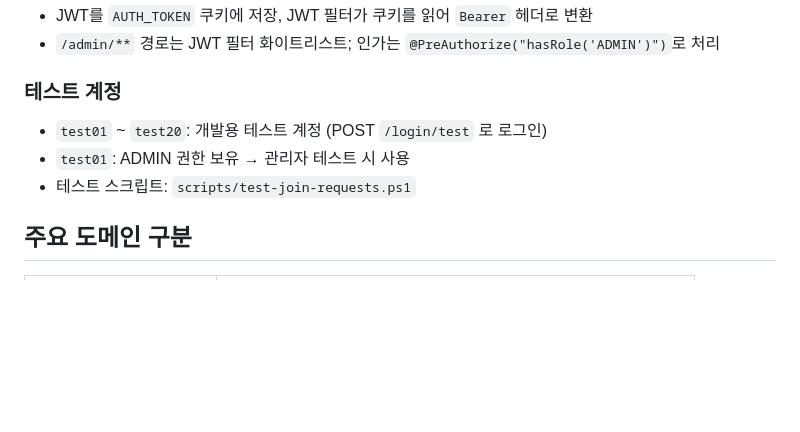
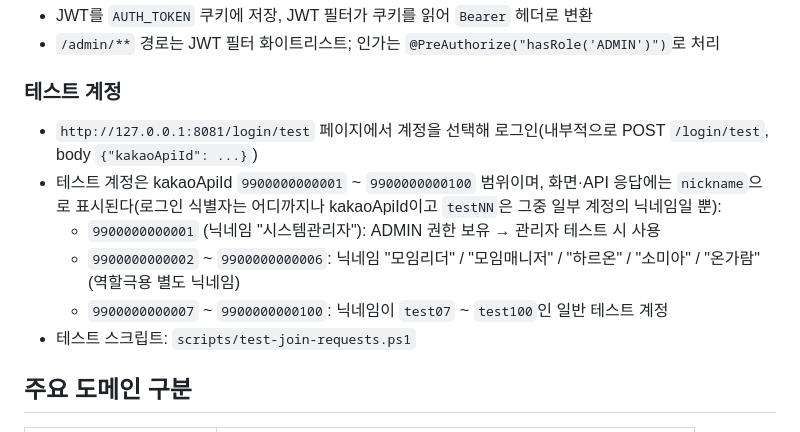
Before and after one commit to jeonseonghyeok/club-schedule, a Markdown page: CLAUDE.md, the part around the change. Rendered like a GitHub page; blank space fills up the shorter version.

Commit message:
docs: 테스트 계정 안내를 실제 DB 닉네임 기준으로 정정
CLAUDE.md의 "test01~test20" 표기가 실제 데이터(kakaoApiId 1~6번은
시스템관리자/모임리더/모임매니저 등 역할극용 닉네임, 7~100번만 test07~test100)와
달라 혼동을 유발해 실제 /login/test 목록에 맞게 수정.

```diff
--- a/CLAUDE.md
+++ b/CLAUDE.md
@@ -49,8 +49,11 @@ com.moyora.clubschedule
 - `/admin/**` 경로는 JWT 필터 화이트리스트; 인가는 `@PreAuthorize("hasRole('ADMIN')")`로 처리
 
 ### 테스트 계정
-- `test01` ~ `test20`: 개발용 테스트 계정 (POST `/login/test` 로 로그인)
-- `test01`: ADMIN 권한 보유 → 관리자 테스트 시 사용
+- `http://127.0.0.1:8081/login/test` 페이지에서 계정을 선택해 로그인(내부적으로 POST `/login/test`, body `{"kakaoApiId": ...}`)
+- 테스트 계정은 kakaoApiId `9900000000001` ~ `9900000000100` 범위이며, 화면·API 응답에는 `nickname`으로 표시된다(로그인 식별자는 어디까지나 kakaoApiId이고 `testNN`은 그중 일부 계정의 닉네임일 뿐):
+  - `9900000000001` (닉네임 "시스템관리자"): ADMIN 권한 보유 → 관리자 테스트 시 사용
+  - `9900000000002` ~ `9900000000006`: 닉네임 "모임리더" / "모임매니저" / "하르온" / "소미아" / "온가람" (역할극용 별도 닉네임)
+  - `9900000000007` ~ `9900000000100`: 닉네임이 `test07` ~ `test100`인 일반 테스트 계정
 - 테스트 스크립트: `scripts/test-join-requests.ps1`
 
 ## 주요 도메인 구분
```
